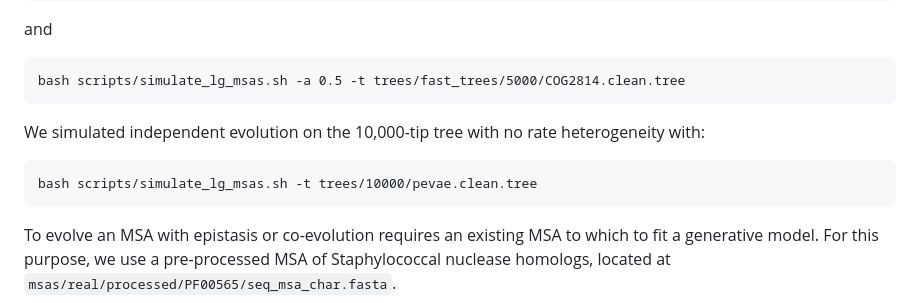
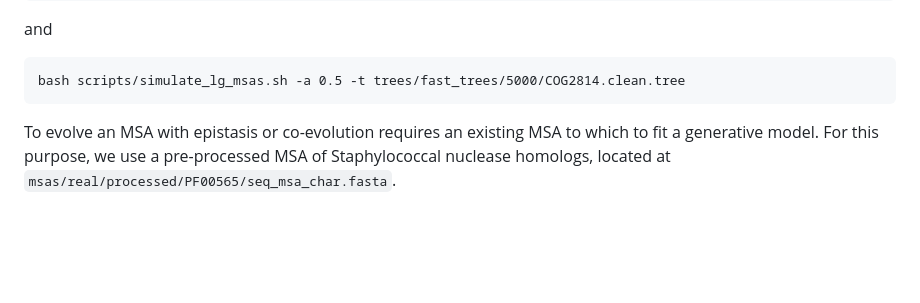
Before and after one commit to solislemuslab/asr-ae, a Markdown page: README.md, the part around the change. Rendered like a GitHub page; blank space fills up the shorter version.

````diff
--- a/README.md
+++ b/README.md
@@ -42,10 +42,6 @@ bash scripts/simulate_lg_msas.sh -a 0.5 -t trees/fast_trees/1250/COG28.clean.tre
 and
 ```
 bash scripts/simulate_lg_msas.sh -a 0.5 -t trees/fast_trees/5000/COG2814.clean.tree
-```
-We simulated independent evolution on the 10,000-tip tree with no rate heterogeneity with:
-```
-bash scripts/simulate_lg_msas.sh -t trees/10000/pevae.clean.tree
 ```
 
 To evolve an MSA with epistasis or co-evolution requires an existing MSA to which to fit a generative model. For this purpose, we use a pre-processed MSA of Staphylococcal nuclease homologs, located at `msas/real/processed/PF00565/seq_msa_char.fasta`.
````
